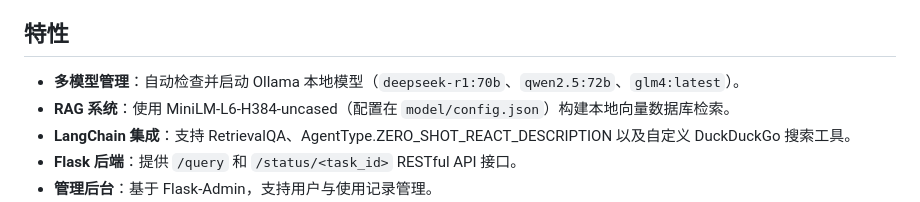
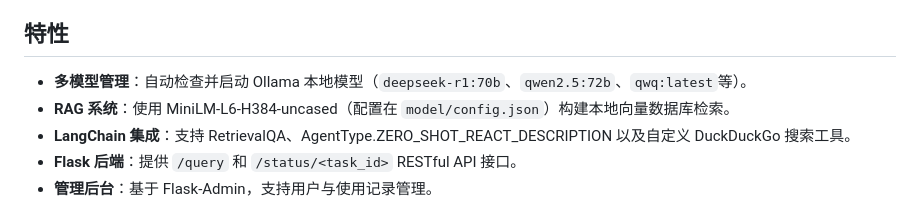
Before and after one commit to jqwgt/LocalRAG-LLM-Server, a Markdown page: README.md, the part around the change. GitHub-like rendering.

```diff
--- a/README.md
+++ b/README.md
@@ -6,7 +6,7 @@ LocalRAG-LLM-Server 是一个基于 Flask、LangChain 和 Ollama 的本地 RAG
 
 ## 特性
 
-- **多模型管理**：自动检查并启动 Ollama 本地模型（`deepseek-r1:70b`、`qwen2.5:72b`、`glm4:latest`）。
+- **多模型管理**：自动检查并启动 Ollama 本地模型（`deepseek-r1:70b`、`qwen2.5:72b`、`qwq:latest`等）。
 - **RAG 系统**：使用 MiniLM-L6-H384-uncased（配置在 `model/config.json`）构建本地向量数据库检索。
 - **LangChain 集成**：支持 RetrievalQA、AgentType.ZERO_SHOT_REACT_DESCRIPTION 以及自定义 DuckDuckGo 搜索工具。
 - **Flask 后端**：提供 `/query` 和 `/status/<task_id>` RESTful API 接口。
```
